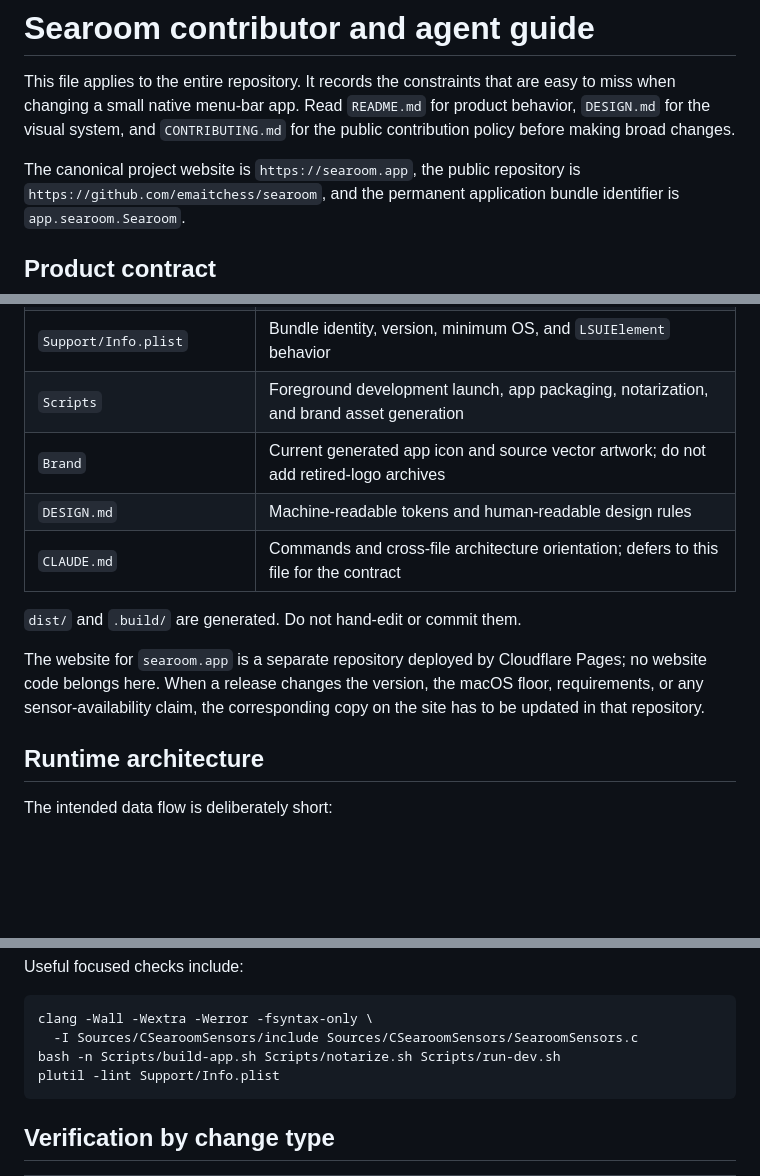
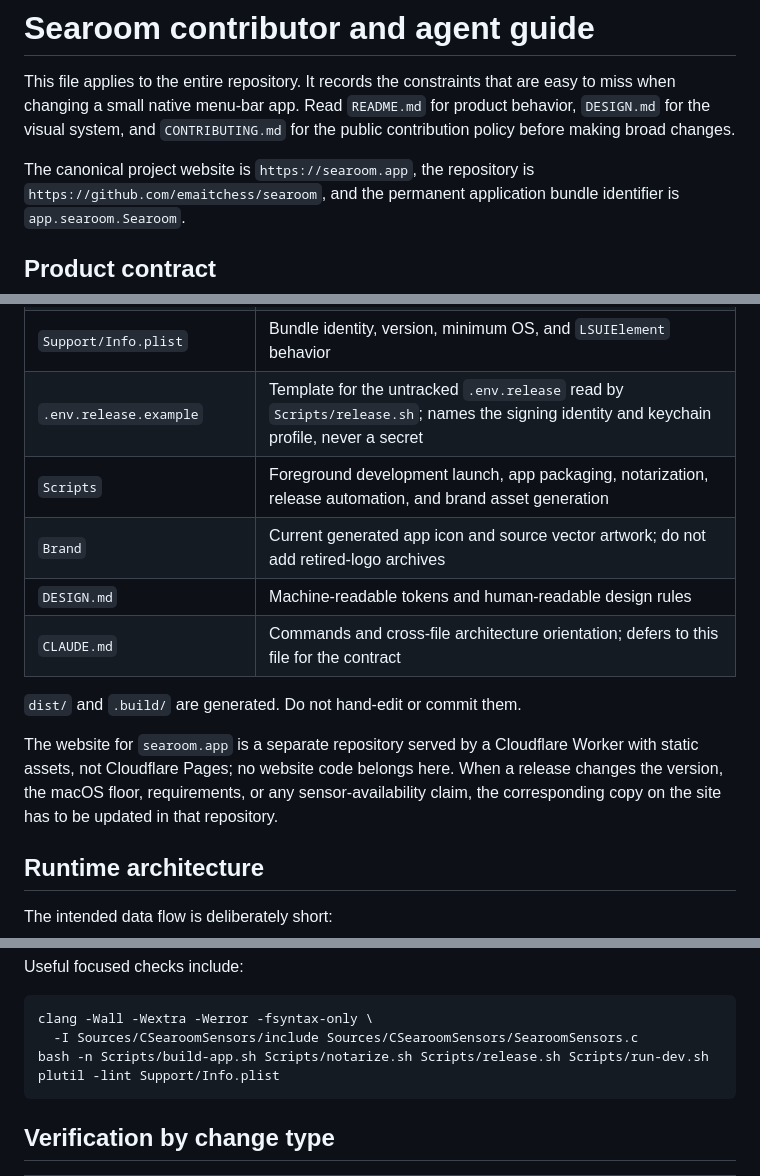
Before and after one commit to emaitchess/searoom, a Markdown page: AGENTS.md, 3 parts joined by grey strips. Rendered like a GitHub page; blank space fills up the shorter version.

````diff
--- a/AGENTS.md
+++ b/AGENTS.md
@@ -2,7 +2,7 @@
 
 This file applies to the entire repository. It records the constraints that are easy to miss when changing a small native menu-bar app. Read `README.md` for product behavior, `DESIGN.md` for the visual system, and `CONTRIBUTING.md` for the public contribution policy before making broad changes.
 
-The canonical project website is `https://searoom.app`, the public repository is
+The canonical project website is `https://searoom.app`, the repository is
 `https://github.com/emaitchess/searoom`, and the permanent application bundle
 identifier is `app.searoom.Searoom`.
 
@@ -36,17 +36,19 @@ Preserve these non-negotiable properties:
 | `Sources/Searoom/Resources` | Bundled runtime assets, including Departure Mono |
 | `Tests/SearoomTests` | XCTest coverage for pure behavior and hardware-safe collector bounds |
 | `Support/Info.plist` | Bundle identity, version, minimum OS, and `LSUIElement` behavior |
-| `Scripts` | Foreground development launch, app packaging, notarization, and brand asset generation |
+| `.env.release.example` | Template for the untracked `.env.release` read by `Scripts/release.sh`; names the signing identity and keychain profile, never a secret |
+| `Scripts` | Foreground development launch, app packaging, notarization, release automation, and brand asset generation |
 | `Brand` | Current generated app icon and source vector artwork; do not add retired-logo archives |
 | `DESIGN.md` | Machine-readable tokens and human-readable design rules |
 | `CLAUDE.md` | Commands and cross-file architecture orientation; defers to this file for the contract |
 
 `dist/` and `.build/` are generated. Do not hand-edit or commit them.
 
-The website for `searoom.app` is a separate repository deployed by Cloudflare
-Pages; no website code belongs here. When a release changes the version, the
-macOS floor, requirements, or any sensor-availability claim, the corresponding
-copy on the site has to be updated in that repository.
+The website for `searoom.app` is a separate repository served by a Cloudflare
+Worker with static assets, not Cloudflare Pages; no website code belongs here.
+When a release changes the version, the macOS floor, requirements, or any
+sensor-availability claim, the corresponding copy on the site has to be updated
+in that repository.
 
 ## Runtime architecture
 
@@ -233,7 +235,7 @@ Useful focused checks include:
 ```sh
 clang -Wall -Wextra -Werror -fsyntax-only \
   -I Sources/CSearoomSensors/include Sources/CSearoomSensors/SearoomSensors.c
-bash -n Scripts/build-app.sh Scripts/notarize.sh Scripts/run-dev.sh
+bash -n Scripts/build-app.sh Scripts/notarize.sh Scripts/release.sh Scripts/run-dev.sh
 plutil -lint Support/Info.plist
 ```
 
````
Also changed, not shown: other parts of AGENTS.md (+2 -2 lines), CLAUDE.md (+2 -2 lines), README.md (+19 -0 lines).
